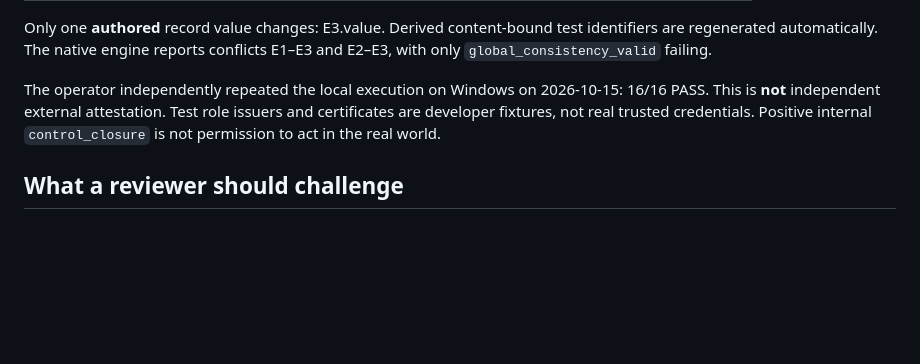
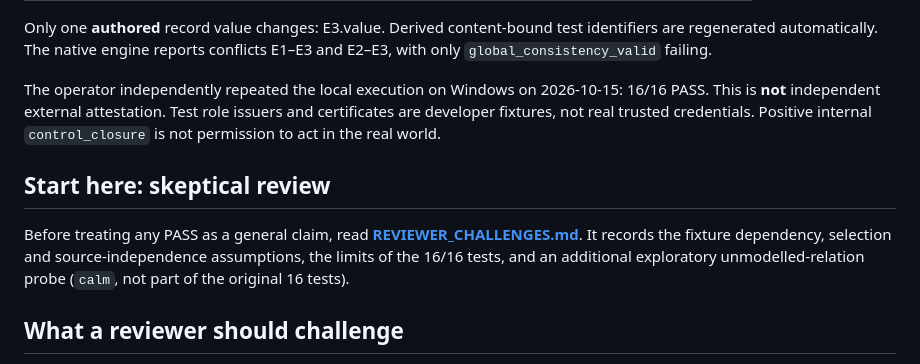
Before and after one commit to iller1/cfc-ai-evaluation, a Markdown page: review/isolated-consistency-gate-v0.1/README.md, the part around the change. Rendered like a GitHub page; blank space fills up the shorter version.

Commit message:
Link reviewer falsification brief from reproduction README

```diff
--- a/review/isolated-consistency-gate-v0.1/README.md
+++ b/review/isolated-consistency-gate-v0.1/README.md
@@ -46,6 +46,10 @@ Only one **authored** record value changes: E3.value. Derived content-bound test
 
 The operator independently repeated the local execution on Windows on 2026-10-15: 16/16 PASS. This is **not** independent external attestation. Test role issuers and certificates are developer fixtures, not real trusted credentials. Positive internal `control_closure` is not permission to act in the real world.
 
+## Start here: skeptical review
+
+Before treating any PASS as a general claim, read **[REVIEWER_CHALLENGES.md](./REVIEWER_CHALLENGES.md)**. It records the fixture dependency, selection and source-independence assumptions, the limits of the 16/16 tests, and an additional exploratory unmodelled-relation probe (`calm`, not part of the original 16 tests).
+
 ## What a reviewer should challenge
 
 Focus on support-set selection and the semantics of independence, the `r23_case` internal test helper, content-bound derived role records, completeness of the support universe, and whether generalization beyond synthetic fixtures is justified. The runner checks exact wheel and engine hashes and stops on mismatch.
```
